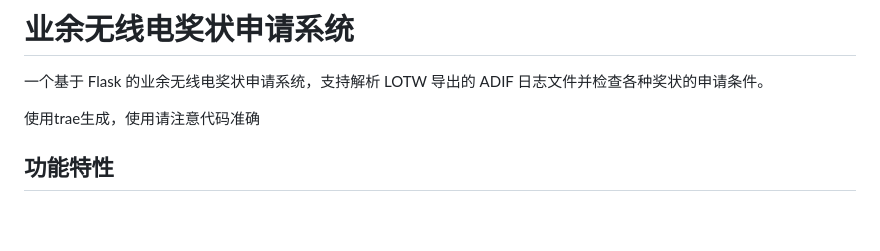
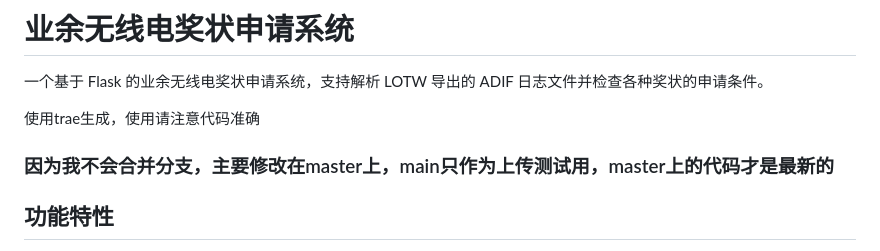
Before and after one commit to thefish12357/hamradio-award-system, a Markdown page: README.md, the part around the change. GitHub-like rendering; blank space fills up the shorter version.

Commit message:
main分支暂时只作为上传测试用，master上的代码才是最新的版本。

```diff
--- a/README.md
+++ b/README.md
@@ -3,6 +3,8 @@
 一个基于 Flask 的业余无线电奖状申请系统，支持解析 LOTW 导出的 ADIF 日志文件并检查各种奖状的申请条件。
 
 使用trae生成，使用请注意代码准确
+
+### 因为我不会合并分支，主要修改在master上，main只作为上传测试用，master上的代码才是最新的
 
 ## 功能特性
 
```
